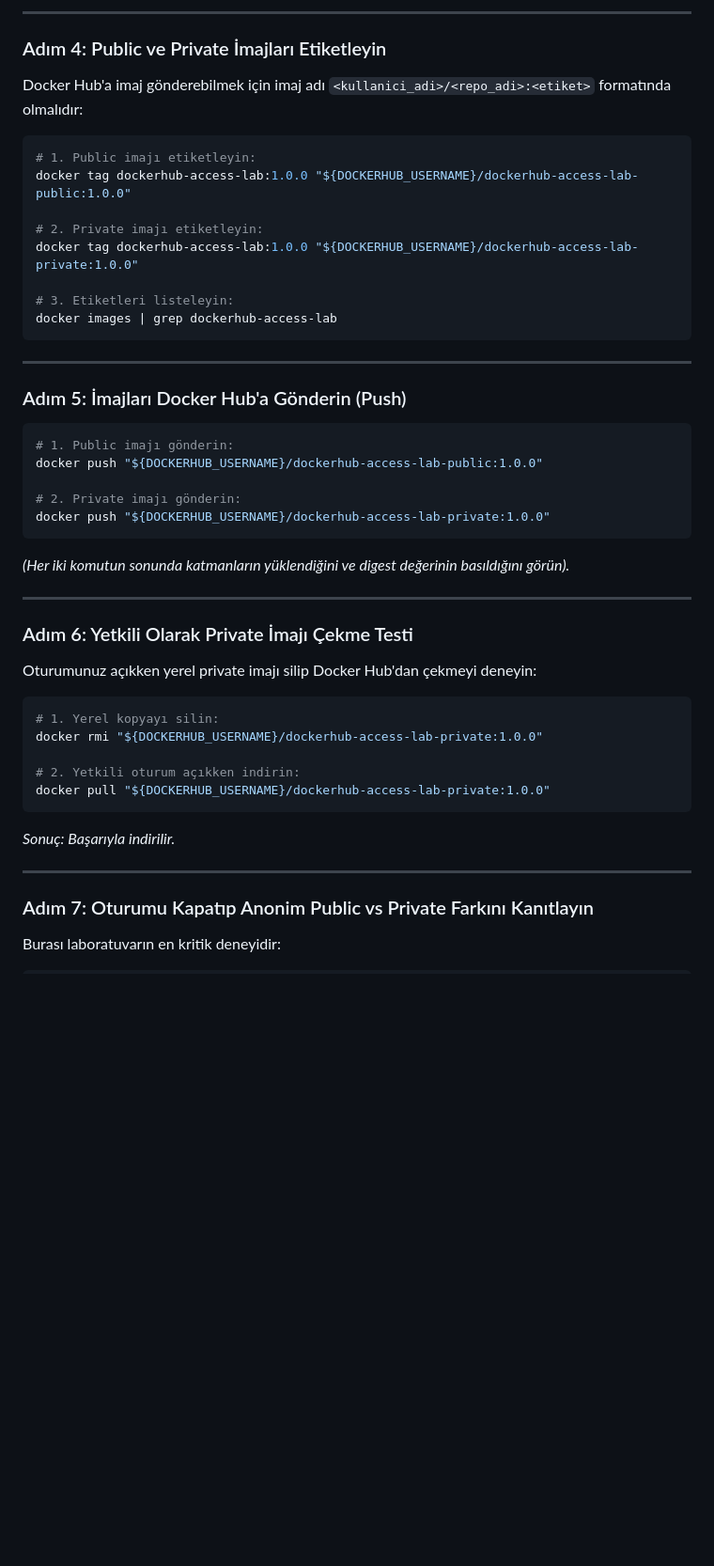
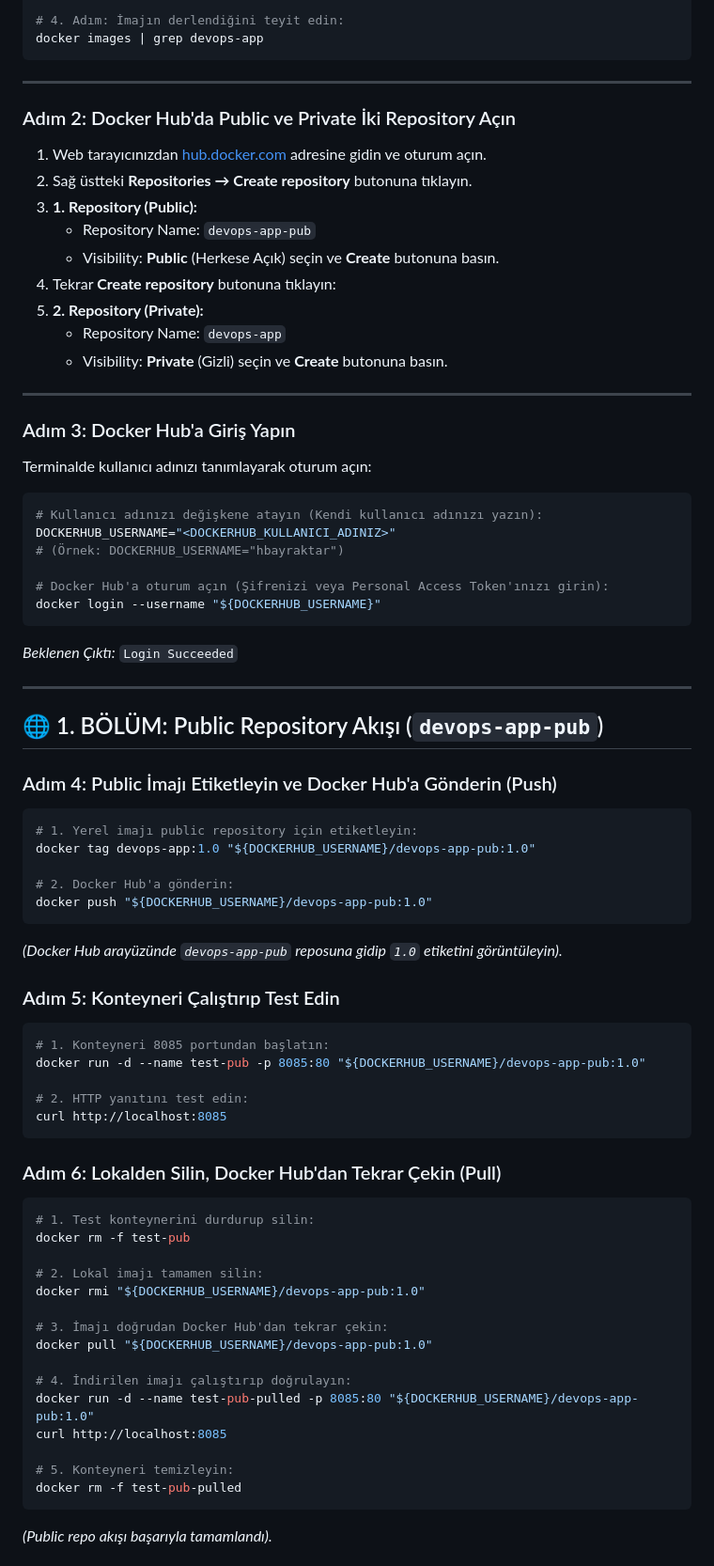
Before and after one commit to altinbogahavanur/devopslabs2, a Markdown page: lab-09-image-tagging-and-registry/README.md, the part around one of its changes. Shown at 94% size. Drawn GitHub-style; blank space fills up the shorter version.

Commit message:
docs(lab-09): simplify tags to devops-app & devops-app-pub and structure sequential test flow

````diff
--- a/lab-09-image-tagging-and-registry/README.md
+++ b/lab-09-image-tagging-and-registry/README.md
@@ -85,46 +61,75 @@ docker login --username "${DOCKERHUB_USERNAME}"
----
-
-### Adım 4: Public ve Private İmajları Etiketleyin
-Docker Hub'a imaj gönderebilmek için imaj adı `<kullanici_adi>/<repo_adi>:<etiket>` formatında olmalıdır:
-
-```bash
-# 1. Public imajı etiketleyin:
-docker tag dockerhub-access-lab:1.0.0 "${DOCKERHUB_USERNAME}/dockerhub-access-lab-public:1.0.0"
-
-# 2. Private imajı etiketleyin:
-docker tag dockerhub-access-lab:1.0.0 "${DOCKERHUB_USERNAME}/dockerhub-access-lab-private:1.0.0"
-
-# 3. Etiketleri listeleyin:
-docker images | grep dockerhub-access-lab
+# 4. Adım: İmajın derlendiğini teyit edin:
+docker images | grep devops-app
 ```
 
 ---
 
-### Adım 5: İmajları Docker Hub'a Gönderin (Push)
-```bash
-# 1. Public imajı gönderin:
-docker push "${DOCKERHUB_USERNAME}/dockerhub-access-lab-public:1.0.0"
-
-# 2. Private imajı gönderin:
-docker push "${DOCKERHUB_USERNAME}/dockerhub-access-lab-private:1.0.0"
-```
-*(Her iki komutun sonunda katmanların yüklendiğini ve digest değerinin basıldığını görün).*
+### Adım 2: Docker Hub'da Public ve Private İki Repository Açın
+1. Web tarayıcınızdan [hub.docker.com](https://hub.docker.com) adresine gidin ve oturum açın.
+2. Sağ üstteki **Repositories → Create repository** butonuna tıklayın.
+3. **1. Repository (Public):**
+   - Repository Name: `devops-app-pub`
+   - Visibility: **Public** (Herkese Açık) seçin ve **Create** butonuna basın.
+4. Tekrar **Create repository** butonuna tıklayın:
+5. **2. Repository (Private):**
+   - Repository Name: `devops-app`
+   - Visibility: **Private** (Gizli) seçin ve **Create** butonuna basın.
 
 ---
 
-### Adım 6: Yetkili Olarak Private İmajı Çekme Testi
-Oturumunuz açıkken yerel private imajı silip Docker Hub'dan çekmeyi deneyin:
+### Adım 3: Docker Hub'a Giriş Yapın
+Terminalde kullanıcı adınızı tanımlayarak oturum açın:
 
 ```bash
-# 1. Yerel kopyayı silin:
-docker rmi "${DOCKERHUB_USERNAME}/dockerhub-access-lab-private:1.0.0"
+# Kullanıcı adınızı değişkene atayın (Kendi kullanıcı adınızı yazın):
+DOCKERHUB_USERNAME="<DOCKERHUB_KULLANICI_ADINIZ>"
+# (Örnek: DOCKERHUB_USERNAME="hbayraktar")
 
-# 2. Yetkili oturum açıkken indirin:
-docker pull "${DOCKERHUB_USERNAME}/dockerhub-access-lab-private:1.0.0"
+# Docker Hub'a oturum açın (Şifrenizi veya Personal Access Token'ınızı girin):
+docker login --username "${DOCKERHUB_USERNAME}"
 ```
-*Sonuç: Başarıyla indirilir.*
+*Beklenen Çıktı:* `Login Succeeded`
 
 ---
 
-### Adım 7: Oturumu Kapatıp Anonim Public vs Private Farkını Kanıtlayın
-Burası laboratuvarın en kritik deneyidir:
+## 🌐 1. BÖLÜM: Public Repository Akışı (`devops-app-pub`)
+
+### Adım 4: Public İmajı Etiketleyin ve Docker Hub'a Gönderin (Push)
+```bash
+# 1. Yerel imajı public repository için etiketleyin:
+docker tag devops-app:1.0 "${DOCKERHUB_USERNAME}/devops-app-pub:1.0"
+
+# 2. Docker Hub'a gönderin:
+docker push "${DOCKERHUB_USERNAME}/devops-app-pub:1.0"
+```
+*(Docker Hub arayüzünde `devops-app-pub` reposuna gidip `1.0` etiketini görüntüleyin).*
+
+### Adım 5: Konteyneri Çalıştırıp Test Edin
+```bash
+# 1. Konteyneri 8085 portundan başlatın:
+docker run -d --name test-pub -p 8085:80 "${DOCKERHUB_USERNAME}/devops-app-pub:1.0"
+
+# 2. HTTP yanıtını test edin:
+curl http://localhost:8085
+```
+
+### Adım 6: Lokalden Silin, Docker Hub'dan Tekrar Çekin (Pull)
+```bash
+# 1. Test konteynerini durdurup silin:
+docker rm -f test-pub
+
+# 2. Lokal imajı tamamen silin:
+docker rmi "${DOCKERHUB_USERNAME}/devops-app-pub:1.0"
+
+# 3. İmajı doğrudan Docker Hub'dan tekrar çekin:
+docker pull "${DOCKERHUB_USERNAME}/devops-app-pub:1.0"
+
+# 4. İndirilen imajı çalıştırıp doğrulayın:
+docker run -d --name test-pub-pulled -p 8085:80 "${DOCKERHUB_USERNAME}/devops-app-pub:1.0"
+curl http://localhost:8085
+
+# 5. Konteyneri temizleyin:
+docker rm -f test-pub-pulled
+```
+*(Public repo akışı başarıyla tamamlandı).*
+
````
Also changed, not shown: other parts of lab-09-image-tagging-and-registry/README.md (+80 -102 lines).
